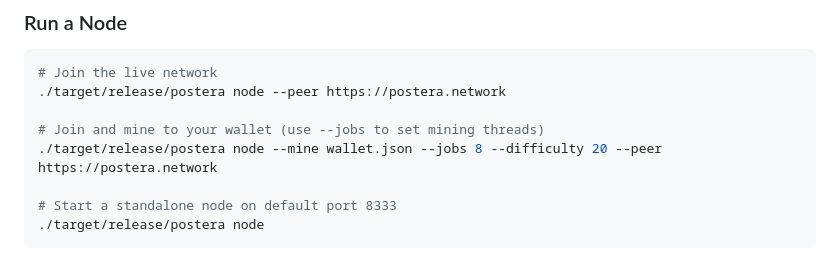
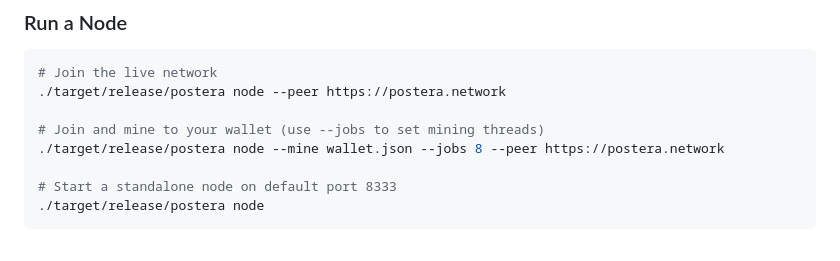
Before and after one commit to catoenm/postera, a Markdown page: README.md, the part around the change. Drawn GitHub-style.

```diff
--- a/README.md
+++ b/README.md
@@ -64,7 +64,7 @@ This generates a wallet with:
 ./target/release/postera node --peer https://postera.network
 
 # Join and mine to your wallet (use --jobs to set mining threads)
-./target/release/postera node --mine wallet.json --jobs 8 --difficulty 20 --peer https://postera.network
+./target/release/postera node --mine wallet.json --jobs 8 --peer https://postera.network
 
 # Start a standalone node on default port 8333
 ./target/release/postera node
```
